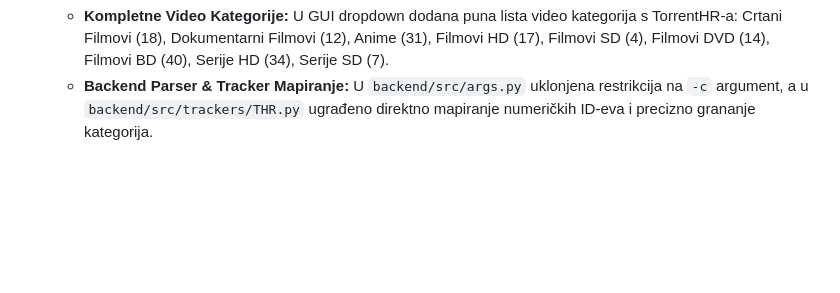
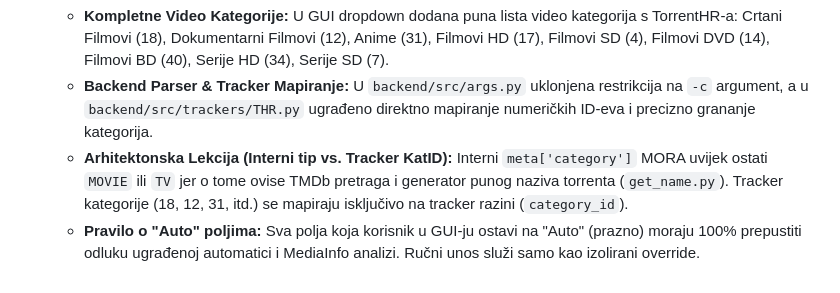
Before and after one commit to CudoMudo/THR-Autouploader, a Markdown page: .agents/AGENTS.md, the part around the change. Drawn GitHub-style; blank space fills up the shorter version.

Commit message:
docs(agents): document v1.3.9 architectural rules for internal categories and auto fields

```diff
--- a/.agents/AGENTS.md
+++ b/.agents/AGENTS.md
@@ -31,3 +31,5 @@ Ovo je **SIDE PROJEKT** (lokalna desktop aplikacija), a NE glavni TorrentHR (VM/
 - **v1.3.9:**
   - **Kompletne Video Kategorije:** U GUI dropdown dodana puna lista video kategorija s TorrentHR-a: Crtani Filmovi (18), Dokumentarni Filmovi (12), Anime (31), Filmovi HD (17), Filmovi SD (4), Filmovi DVD (14), Filmovi BD (40), Serije HD (34), Serije SD (7).
   - **Backend Parser & Tracker Mapiranje:** U `backend/src/args.py` uklonjena restrikcija na `-c` argument, a u `backend/src/trackers/THR.py` ugrađeno direktno mapiranje numeričkih ID-eva i precizno grananje kategorija.
+  - **Arhitektonska Lekcija (Interni tip vs. Tracker KatID):** Interni `meta['category']` MORA uvijek ostati `MOVIE` ili `TV` jer o tome ovise TMDb pretraga i generator punog naziva torrenta (`get_name.py`). Tracker kategorije (18, 12, 31, itd.) se mapiraju isključivo na tracker razini (`category_id`).
+  - **Pravilo o "Auto" poljima:** Sva polja koja korisnik u GUI-ju ostavi na "Auto" (prazno) moraju 100% prepustiti odluku ugrađenoj automatici i MediaInfo analizi. Ručni unos služi samo kao izolirani override.
```
